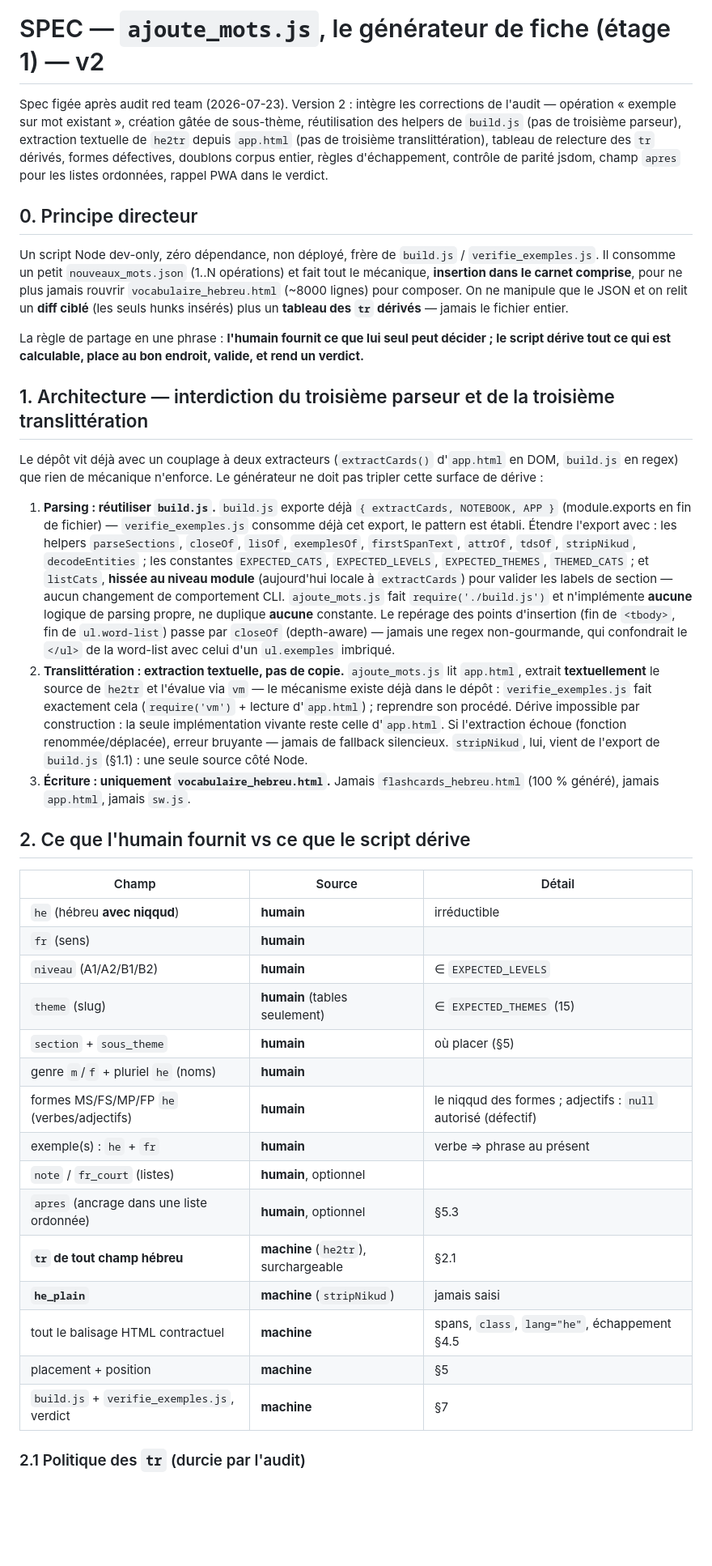
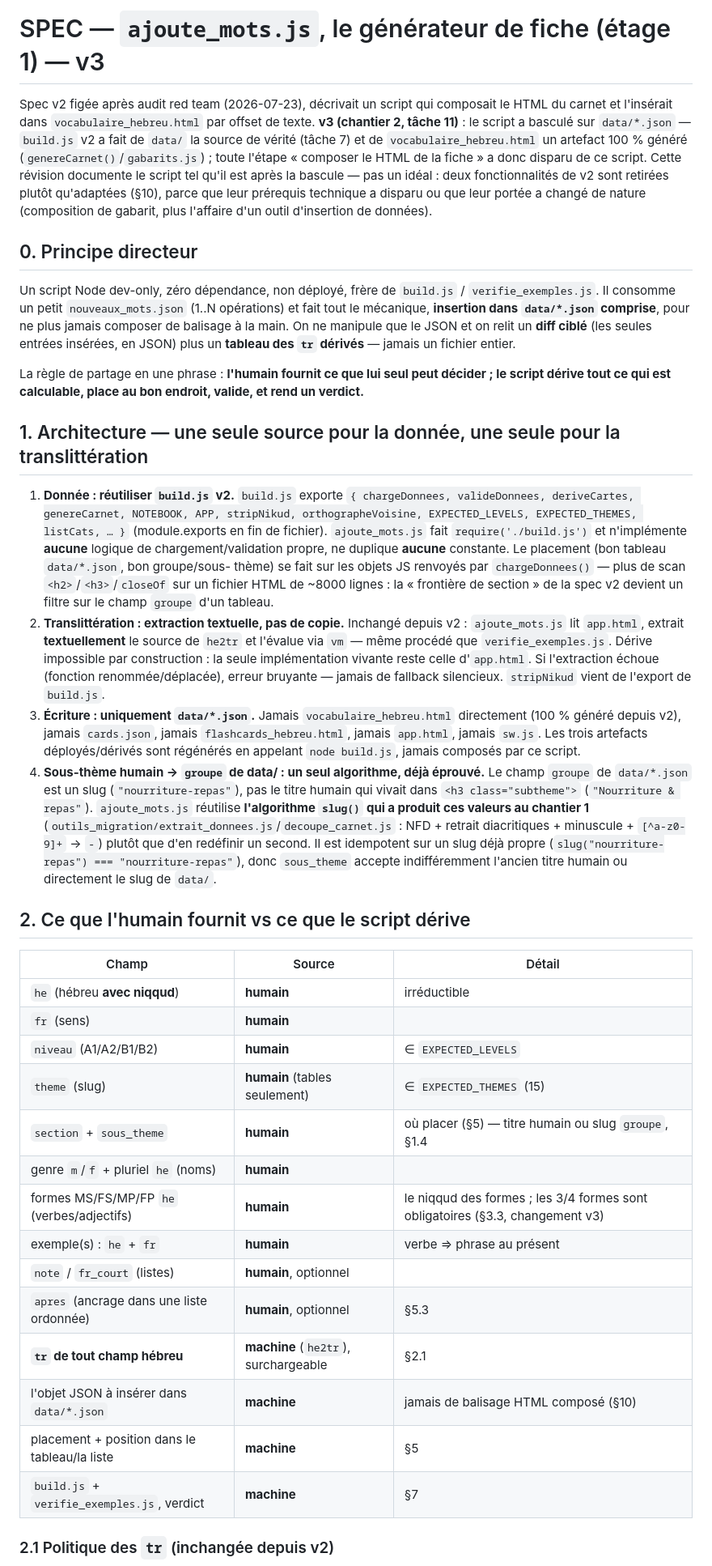
Before and after one commit to rubischtgadol/flashcards-hebreu, a Markdown page: SPEC_AJOUTE_MOTS.md, the part around one of its changes. Shown at 81% size. Drawn GitHub-style; blank space fills up the shorter version.

```diff
--- a/SPEC_AJOUTE_MOTS.md
+++ b/SPEC_AJOUTE_MOTS.md
@@ -1,55 +1,60 @@
-# SPEC — `ajoute_mots.js`, le générateur de fiche (étage 1) — v2
+# SPEC — `ajoute_mots.js`, le générateur de fiche (étage 1) — v3
 
-Spec figée après audit red team (2026-07-23). Version 2 : intègre les corrections de
-l'audit — opération « exemple sur mot existant », création gâtée de sous-thème,
-réutilisation des helpers de `build.js` (pas de troisième parseur), extraction
-textuelle de `he2tr` depuis `app.html` (pas de troisième translittération), tableau
-de relecture des `tr` dérivés, formes défectives, doublons corpus entier, règles
-d'échappement, contrôle de parité jsdom, champ `apres` pour les listes ordonnées,
-rappel PWA dans le verdict.
+Spec v2 figée après audit red team (2026-07-23), décrivait un script qui composait
+le HTML du carnet et l'insérait dans `vocabulaire_hebreu.html` par offset de texte.
+**v3 (chantier 2, tâche 11)** : le script a basculé sur `data/*.json` — `build.js`
+v2 a fait de `data/` la source de vérité (tâche 7) et de `vocabulaire_hebreu.html`
+un artefact 100 % généré (`genereCarnet()`/`gabarits.js`) ; toute l'étape « composer
+le HTML de la fiche » a donc disparu de ce script. Cette révision documente le
+script tel qu'il est après la bascule — pas un idéal : deux fonctionnalités de v2
+sont retirées plutôt qu'adaptées (§10), parce que leur prérequis technique a
+disparu ou que leur portée a changé de nature (composition de gabarit, plus
+l'affaire d'un outil d'insertion de données).
 
 ## 0. Principe directeur
 
 Un script Node dev-only, zéro dépendance, non déployé, frère de `build.js` /
 `verifie_exemples.js`. Il consomme un petit `nouveaux_mots.json` (1..N opérations)
-et fait tout le mécanique, **insertion dans le carnet comprise**, pour ne plus
-jamais rouvrir `vocabulaire_hebreu.html` (~8000 lignes) pour composer. On ne
-manipule que le JSON et on relit un **diff ciblé** (les seuls hunks insérés) plus
-un **tableau des `tr` dérivés** — jamais le fichier entier.
+et fait tout le mécanique, **insertion dans `data/*.json` comprise**, pour ne plus
+jamais composer de balisage à la main. On ne manipule que le JSON et on relit un
+**diff ciblé** (les seules entrées insérées, en JSON) plus un **tableau des `tr`
+dérivés** — jamais un fichier entier.
 
 La règle de partage en une phrase : **l'humain fournit ce que lui seul peut décider ;
 le script dérive tout ce qui est calculable, place au bon endroit, valide, et rend
 un verdict.**
 
-## 1. Architecture — interdiction du troisième parseur et de la troisième translittération
+## 1. Architecture — une seule source pour la donnée, une seule pour la translittération
 
-Le dépôt vit déjà avec un couplage à deux extracteurs (`extractCards()` d'`app.html`
-en DOM, `build.js` en regex) que rien de mécanique n'enforce. Le générateur ne doit
-pas tripler cette surface de dérive :
-
-1. **Parsing : réutiliser `build.js`.** `build.js` exporte déjà
-   `{ extractCards, NOTEBOOK, APP }` (module.exports en fin de fichier) —
-   `verifie_exemples.js` consomme déjà cet export, le pattern est établi. Étendre
-   l'export avec : les helpers `parseSections`, `closeOf`, `lisOf`, `exemplesOf`,
-   `firstSpanText`, `attrOf`, `tdsOf`, `stripNikud`, `decodeEntities` ; les
-   constantes `EXPECTED_CATS`, `EXPECTED_LEVELS`, `EXPECTED_THEMES`,
-   `THEMED_CATS` ; et `listCats`, **hissée au niveau module** (aujourd'hui locale
-   à `extractCards`) pour valider les labels de section — aucun changement de
-   comportement CLI. `ajoute_mots.js` fait `require('./build.js')` et n'implémente
-   **aucune** logique de parsing propre, ne duplique **aucune** constante. Le
-   repérage des points d'insertion (fin de `<tbody>`, fin de `ul.word-list`) passe
-   par `closeOf` (depth-aware) — jamais une regex non-gourmande, qui confondrait le
-   `</ul>` de la word-list avec celui d'un `ul.exemples` imbriqué.
-2. **Translittération : extraction textuelle, pas de copie.** `ajoute_mots.js` lit
-   `app.html`, extrait **textuellement** le source de `he2tr` et l'évalue via
-   `vm` — le mécanisme existe déjà dans le dépôt : `verifie_exemples.js` fait
-   exactement cela (`require('vm')` + lecture d'`app.html`) ; reprendre son
-   procédé. Dérive impossible par construction : la seule implémentation vivante
-   reste celle d'`app.html`. Si l'extraction échoue (fonction renommée/déplacée),
-   erreur bruyante — jamais de fallback silencieux. `stripNikud`, lui, vient de
-   l'export de `build.js` (§1.1) : une seule source côté Node.
-3. **Écriture : uniquement `vocabulaire_hebreu.html`.** Jamais
-   `flashcards_hebreu.html` (100 % généré), jamais `app.html`, jamais `sw.js`.
+1. **Donnée : réutiliser `build.js` v2.** `build.js` exporte
+   `{ chargeDonnees, valideDonnees, deriveCartes, genereCarnet, NOTEBOOK, APP,
+   stripNikud, orthographeVoisine, EXPECTED_LEVELS, EXPECTED_THEMES, listCats, … }`
+   (module.exports en fin de fichier). `ajoute_mots.js` fait `require('./build.js')`
+   et n'implémente **aucune** logique de chargement/validation propre, ne duplique
+   **aucune** constante. Le placement (bon tableau `data/*.json`, bon groupe/sous-
+   thème) se fait sur les objets JS renvoyés par `chargeDonnees()` — plus de scan
+   `<h2>`/`<h3>`/`closeOf` sur un fichier HTML de ~8000 lignes : la « frontière de
+   section » de la spec v2 devient un filtre sur le champ `groupe` d'un tableau.
+2. **Translittération : extraction textuelle, pas de copie.** Inchangé depuis v2 :
+   `ajoute_mots.js` lit `app.html`, extrait **textuellement** le source de `he2tr`
+   et l'évalue via `vm` — même procédé que `verifie_exemples.js`. Dérive impossible
+   par construction : la seule implémentation vivante reste celle d'`app.html`. Si
+   l'extraction échoue (fonction renommée/déplacée), erreur bruyante — jamais de
+   fallback silencieux. `stripNikud` vient de l'export de `build.js`.
+3. **Écriture : uniquement `data/*.json`.** Jamais `vocabulaire_hebreu.html`
+   directement (100 % généré depuis v2), jamais `cards.json`, jamais
+   `flashcards_hebreu.html`, jamais `app.html`, jamais `sw.js`. Les trois artefacts
+   déployés/dérivés sont régénérés en appelant `node build.js`, jamais composés par
+   ce script.
+4. **Sous-thème humain → `groupe` de data/ : un seul algorithme, déjà éprouvé.**
+   Le champ `groupe` de `data/*.json` est un slug (`"nourriture-repas"`), pas le
+   titre humain qui vivait dans `<h3 class="subtheme">` (`"Nourriture & repas"`).
+   `ajoute_mots.js` réutilise **l'algorithme `slug()` qui a produit ces valeurs au
+   chantier 1** (`outils_migration/extrait_donnees.js`/`decoupe_carnet.js` :
+   NFD + retrait diacritiques + minuscule + `[^a-z0-9]+` → `-`) plutôt que d'en
+   redéfinir un second. Il est idempotent sur un slug déjà propre
+   (`slug("nourriture-repas") === "nourriture-repas"`), donc `sous_theme` accepte
+   indifféremment l'ancien titre humain ou directement le slug de `data/`.
 
 ## 2. Ce que l'humain fournit vs ce que le script dérive
 
@@ -59,17 +64,16 @@ pas tripler cette surface de dérive :
 | `fr` (sens) | **humain** | |
 | `niveau` (A1/A2/B1/B2) | **humain** | ∈ `EXPECTED_LEVELS` |
 | `theme` (slug) | **humain** (tables seulement) | ∈ `EXPECTED_THEMES` (15) |
-| `section` + `sous_theme` | **humain** | où placer (§5) |
+| `section` + `sous_theme` | **humain** | où placer (§5) — titre humain ou slug `groupe`, §1.4 |
 | genre `m`/`f` + pluriel `he` (noms) | **humain** | |
-| formes MS/FS/MP/FP `he` (verbes/adjectifs) | **humain** | le niqqud des formes ; adjectifs : `null` autorisé (défectif) |
+| formes MS/FS/MP/FP `he` (verbes/adjectifs) | **humain** | le niqqud des formes ; les 3/4 formes sont obligatoires (§3.3, changement v3) |
 | exemple(s) : `he` + `fr` | **humain** | verbe ⇒ phrase au présent |
 | `note` / `fr_court` (listes) | **humain**, optionnel | |
 | `apres` (ancrage dans une liste ordonnée) | **humain**, optionnel | §5.3 |
 | **`tr` de tout champ hébreu** | **machine** (`he2tr`), surchargeable | §2.1 |
-| **`he_plain`** | **machine** (`stripNikud`) | jamais saisi |
-| tout le balisage HTML contractuel | **machine** | spans, `class`, `lang="he"`, échappement §4.5 |
-| placement + position | **machine** | §5 |
+| l'objet JSON à insérer dans `data/*.json` | **machine** | jamais de balisage HTML composé (§10) |
+| placement + position dans le tableau/la liste | **machine** | §5 |
 | `build.js` + `verifie_exemples.js`, verdict | **machine** | §7 |
 
-### 2.1 Politique des `tr` (durcie par l'audit)
+### 2.1 Politique des `tr` (inchangée depuis v2)
 
```
Also changed, not shown: other parts of SPEC_AJOUTE_MOTS.md (+202 -279 lines).
